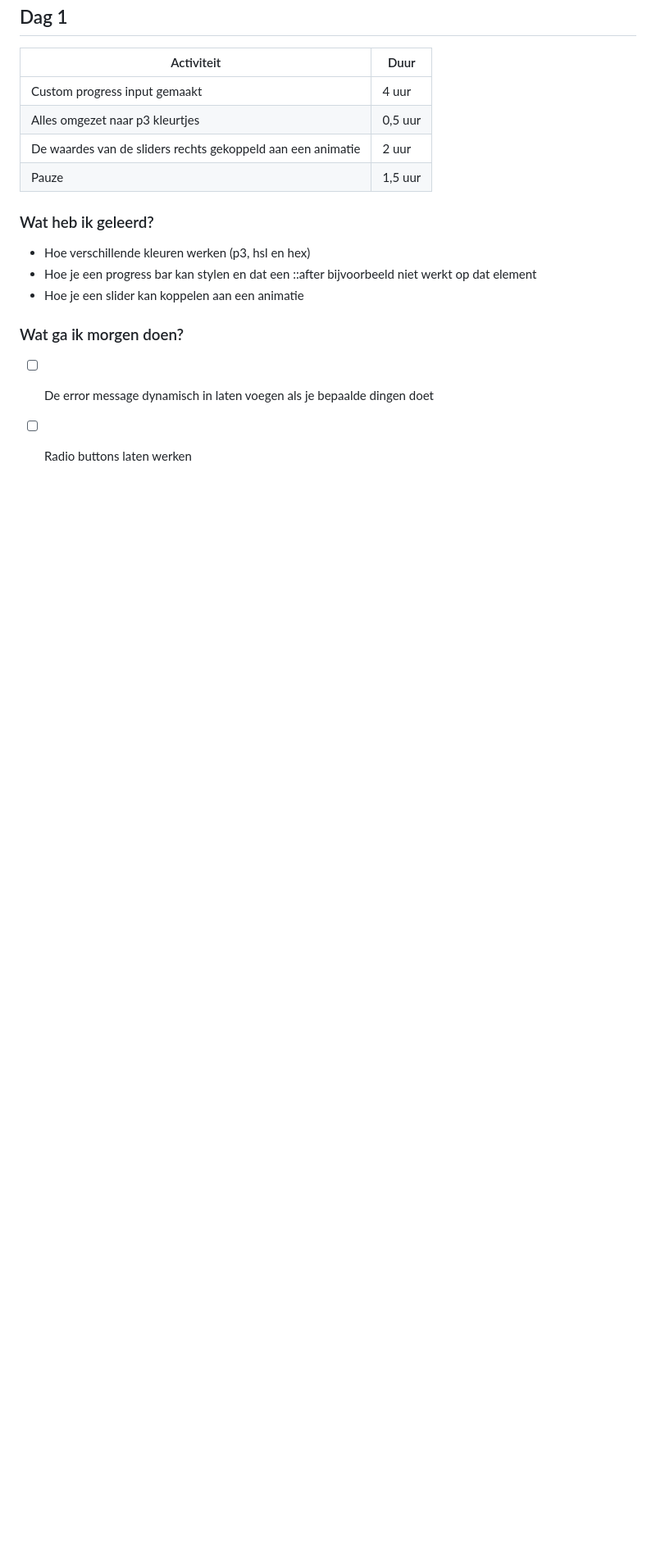
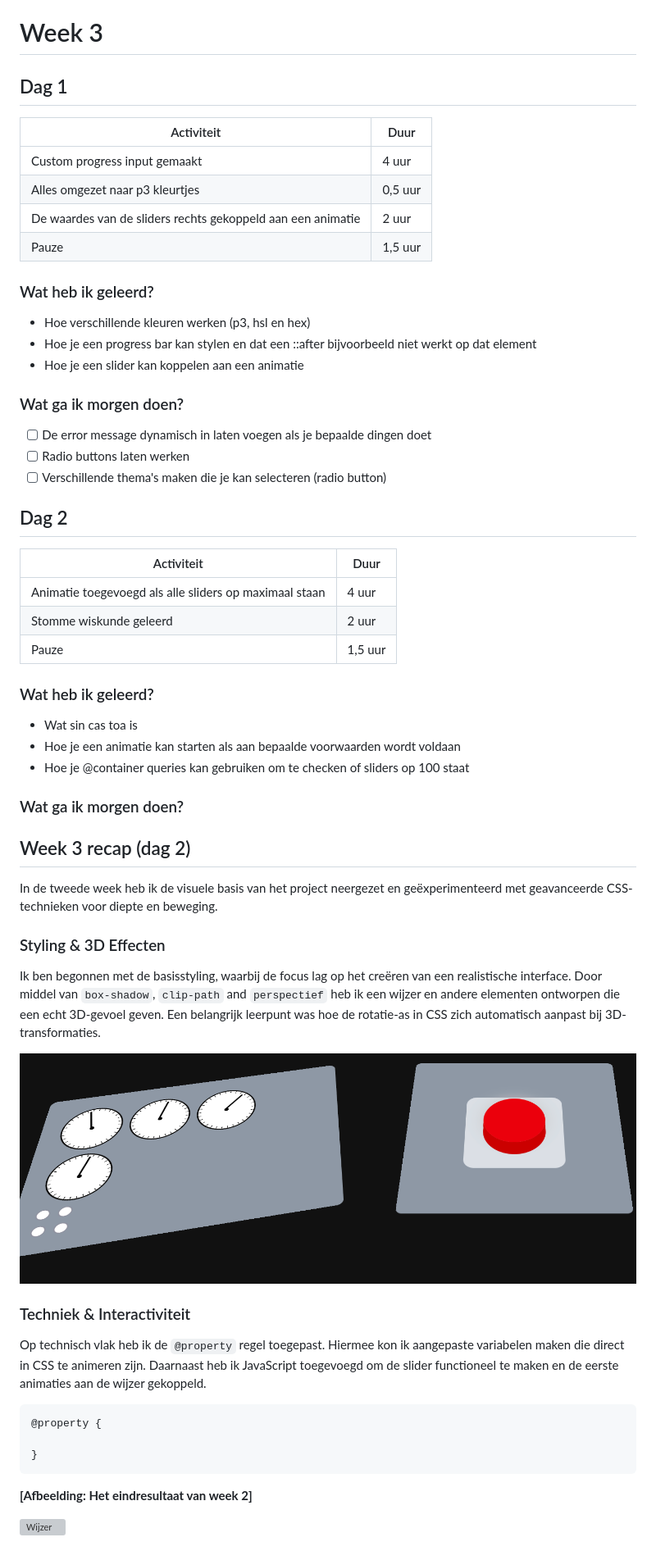
Before and after one commit to JelleHotting/CSS-To-The-Rescue, a Markdown page: README.md, the part around the change. Shown: that part at 82% size. GitHub-like rendering; pictures changed too: readme/wijzer.png (added); blank space fills up the shorter version; grey boxes are pictures that could not be loaded.

````diff
--- a/README.md
+++ b/README.md
@@ -121,3 +121,42 @@
 ### Wat ga ik morgen doen?
 - [ ] De error message dynamisch in laten voegen als je bepaalde dingen doet
 - [ ] Radio buttons laten werken
+- [ ] Verschillende thema's maken die je kan selecteren (radio button)
+
+## Dag 2
+
+| Activiteit | Duur |
+|------------|------|
+| Animatie toegevoegd als alle sliders op maximaal staan | 4 uur |
+| Stomme wiskunde geleerd | 2 uur |
+| Pauze | 1,5 uur |
+
+### Wat heb ik geleerd?
+
+* Wat sin cas toa is
+* Hoe je een animatie kan starten als aan bepaalde voorwaarden wordt voldaan
+* Hoe je @container queries kan gebruiken om te checken of sliders op 100 staat
+
+### Wat ga ik morgen doen?
+
+## Week 3 recap (dag 2)
+
+In de tweede week heb ik de visuele basis van het project neergezet en geëxperimenteerd met geavanceerde CSS-technieken voor diepte en beweging.
+
+### Styling & 3D Effecten
+Ik ben begonnen met de basisstyling, waarbij de focus lag op het creëren van een realistische interface. Door middel van `box-shadow`, `clip-path` and `perspectief` heb ik een wijzer en andere elementen ontworpen die een echt 3D-gevoel geven. Een belangrijk leerpunt was hoe de rotatie-as in CSS zich automatisch aanpast bij 3D-transformaties.
+
+![Wijzer](readme/wijzer.png)
+
+### Techniek & Interactiviteit
+Op technisch vlak heb ik de `@property` regel toegepast. Hiermee kon ik aangepaste variabelen maken die direct in CSS te animeren zijn. Daarnaast heb ik JavaScript toegevoegd om de slider functioneel te maken en de eerste animaties aan de wijzer gekoppeld.
+
+```css
+@property {
+
+}
+```
+
+**[Afbeelding: Het eindresultaat van week 2]**
+
+![Wijzer](readme/week2.png)
````
Also changed, not shown: 3 other files.
